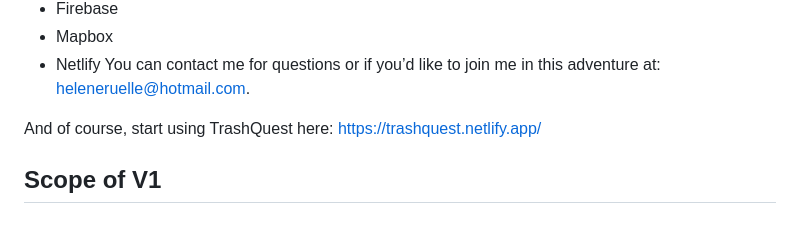
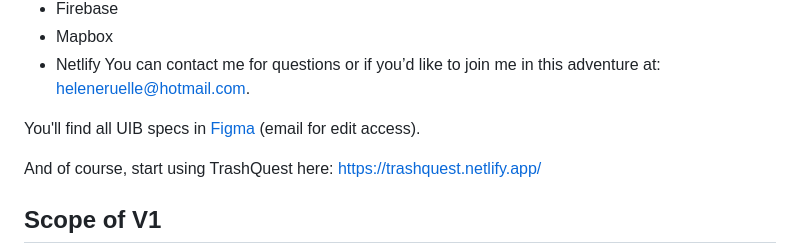
Before and after one commit to heleneruelle/trashquest, a Markdown page: README.md, the part around the change. GitHub-like rendering; blank space fills up the shorter version.

```diff
--- a/README.md
+++ b/README.md
@@ -15,6 +15,8 @@ TrashQuest is an open-source project built on the following technologies:
 - Mapbox
 - Netlify
 You can contact me for questions or if you’d like to join me in this adventure at: heleneruelle@hotmail.com.
+
+You'll find all UIB specs in [Figma](https://www.figma.com/design/93vR4JInUUmtSvRG6wKKDP/Trashquest-2024?node-id=2002-2&t=VYhrI3aQq1FO5CEf-1) (email for edit access).
 
 And of course, start using TrashQuest here: https://trashquest.netlify.app/
 
```
